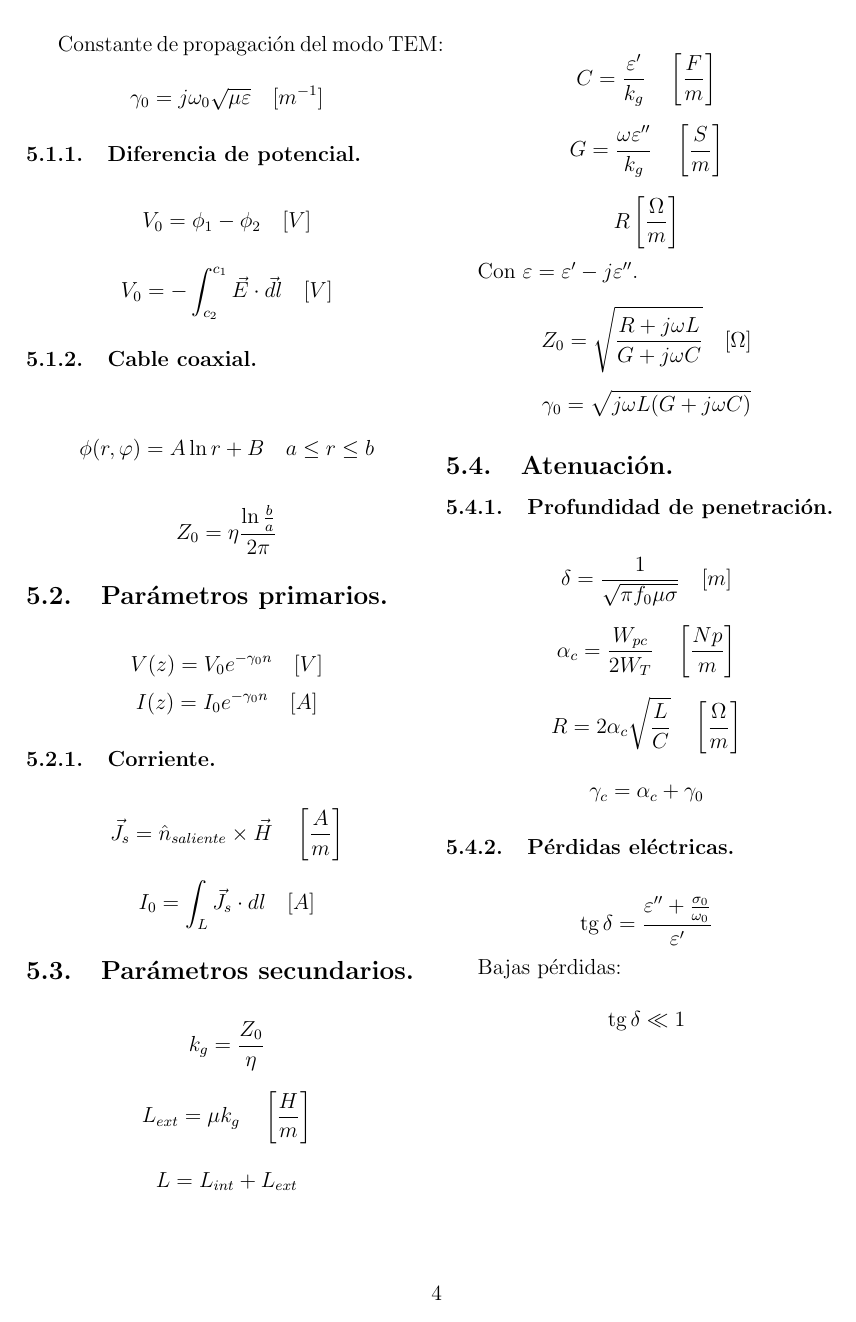
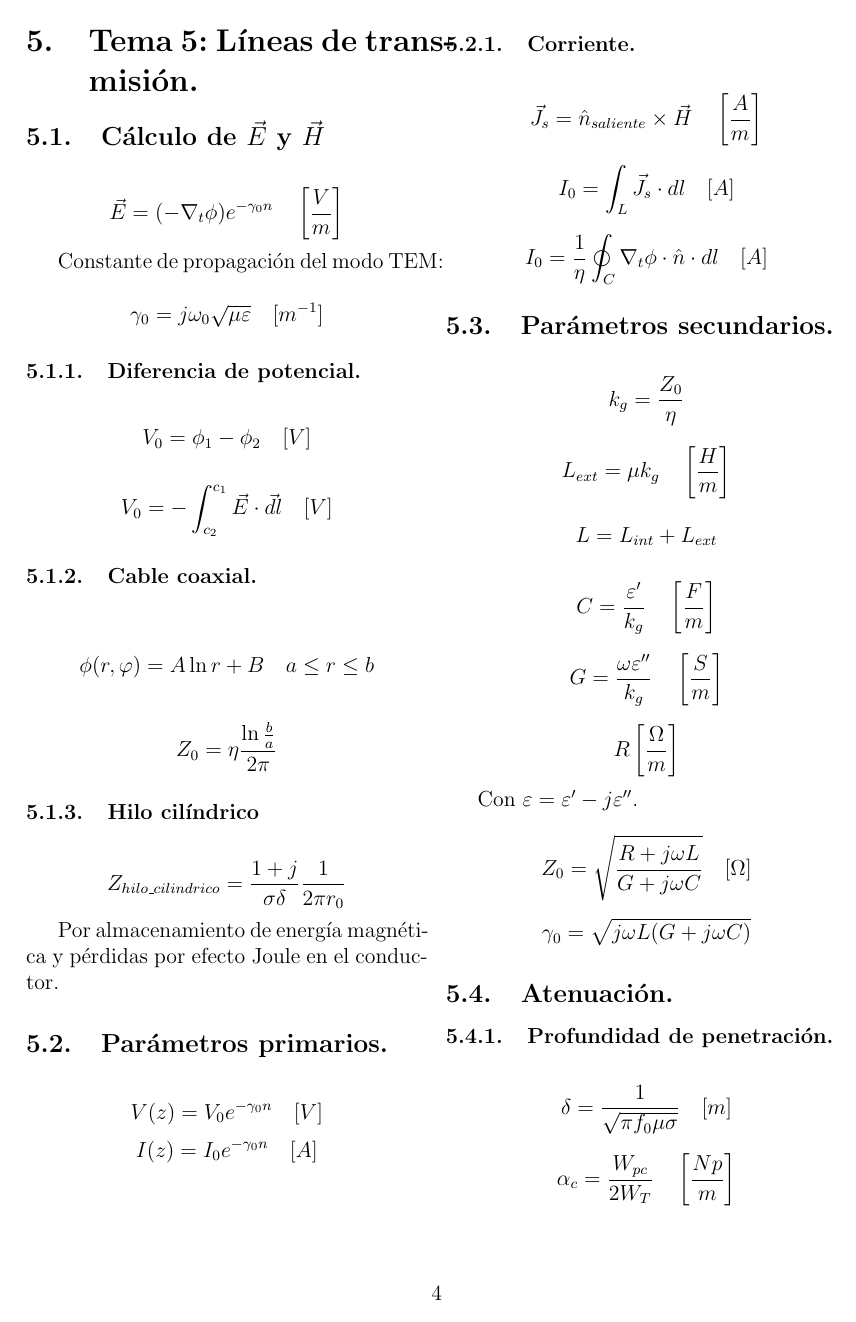
Before and after one commit to cgupm/formulario_cote, a LaTeX document (formulario.tex): page 4 of 4 before the commit and page 4 of 5 after it. Compiled offline with pdfLaTeX.

Commit message:
[chore] Added content.

```diff
--- a/formulario.tex
+++ b/formulario.tex
@@ -218,6 +222,14 @@ Constante de propagación del modo TEM:
 
 \[ Z_0 = \eta \frac{\ln{\frac{b}{a}}}{2\pi} \]
 
+\subsubsection{Hilo cilíndrico}%
+\label{ssub:hilo_cilindrico}
+
+\[ Z_{hilo\_cilindrico} = \frac{1+j}{\sigma \delta} \frac{1}{2 \pi r_0} \]
+
+Por almacenamiento de energía magnética y pérdidas por efecto Joule en el
+conductor.
+
 \subsection{Parámetros primarios.}
 \label{sub:parametros_primarios}
 
@@ -230,6 +242,8 @@ Constante de propagación del modo TEM:
 \[ \vec{J_s} = \hat{n}_{saliente} \times \vec{H} \quad \left[\frac{A}{m}\right] \]
 
 \[ I_0 = \int_L \vec{J_s} \cdot dl \quad [A] \]
+
+\[ I_0 = \frac{1}{\eta} \oint_C \nabla_t \phi \cdot \hat{n} \cdot dl \quad [A] \]
 
 \subsection{Parámetros secundarios.}
 \label{sub:parametros_secundarios}
```
Also changed, not shown: formulario.tex (6 more changed lines).
